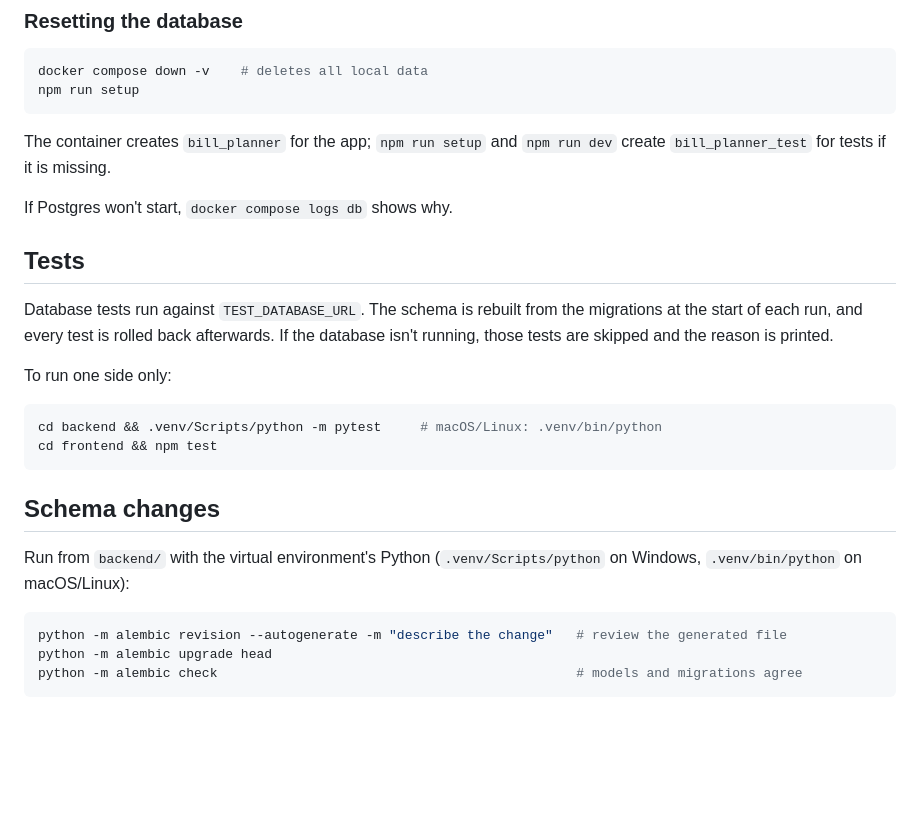
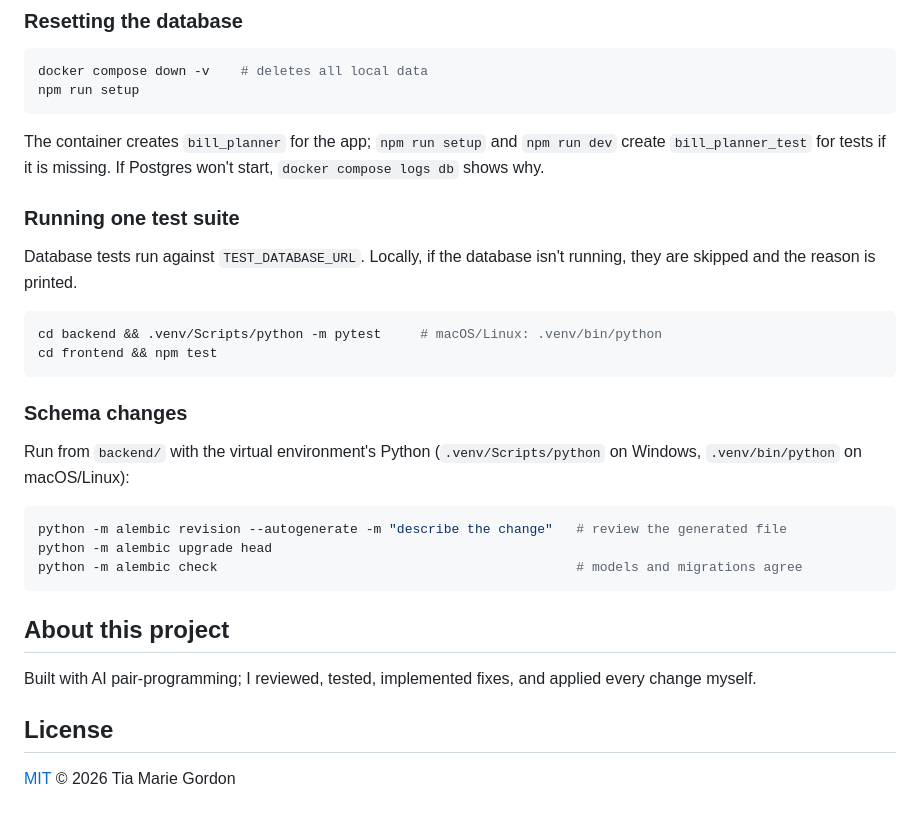
Before and after one commit to TiaMarieG/household-bill-planner, a Markdown page: README.md, the part around one of its changes. Rendered like a GitHub page; blank space fills up the shorter version.

Commit message:
Updated for making the repo public. CI implemented and added an MIT license.

````diff
--- a/README.md
+++ b/README.md
@@ -55,24 +139,20 @@ npm run setup
 ```
 
 The container creates `bill_planner` for the app; `npm run setup` and `npm run dev`
-create `bill_planner_test` for tests if it is missing.
+create `bill_planner_test` for tests if it is missing. If Postgres won't start,
+`docker compose logs db` shows why.
 
-If Postgres won't start, `docker compose logs db` shows why.
+### Running one test suite
 
-## Tests
-
-Database tests run against `TEST_DATABASE_URL`. The schema is rebuilt from the
-migrations at the start of each run, and every test is rolled back afterwards.
-If the database isn't running, those tests are skipped and the reason is printed.
-
-To run one side only:
+Database tests run against `TEST_DATABASE_URL`. Locally, if the database isn't running,
+they are skipped and the reason is printed.
 
 ```bash
 cd backend && .venv/Scripts/python -m pytest     # macOS/Linux: .venv/bin/python
 cd frontend && npm test
 ```
 
-## Schema changes
+### Schema changes
 
 Run from `backend/` with the virtual environment's Python
 (`.venv/Scripts/python` on Windows, `.venv/bin/python` on macOS/Linux):
@@ -82,3 +162,11 @@ python -m alembic revision --autogenerate -m "describe the change"   # review th
 python -m alembic upgrade head
 python -m alembic check                                              # models and migrations agree
 ```
+
+## About this project
+
+Built with AI pair-programming; I reviewed, tested, implemented fixes, and applied every change myself.
+
+## License
+
+[MIT](LICENSE) © 2026 Tia Marie Gordon
````
Also changed, not shown: other parts of README.md (+100 -16 lines), docs/screenshots/calendar-dark.png (added), docs/screenshots/calendar-light.png (added), docs/screenshots/calendar-mobile.png (added), 8 other files.
